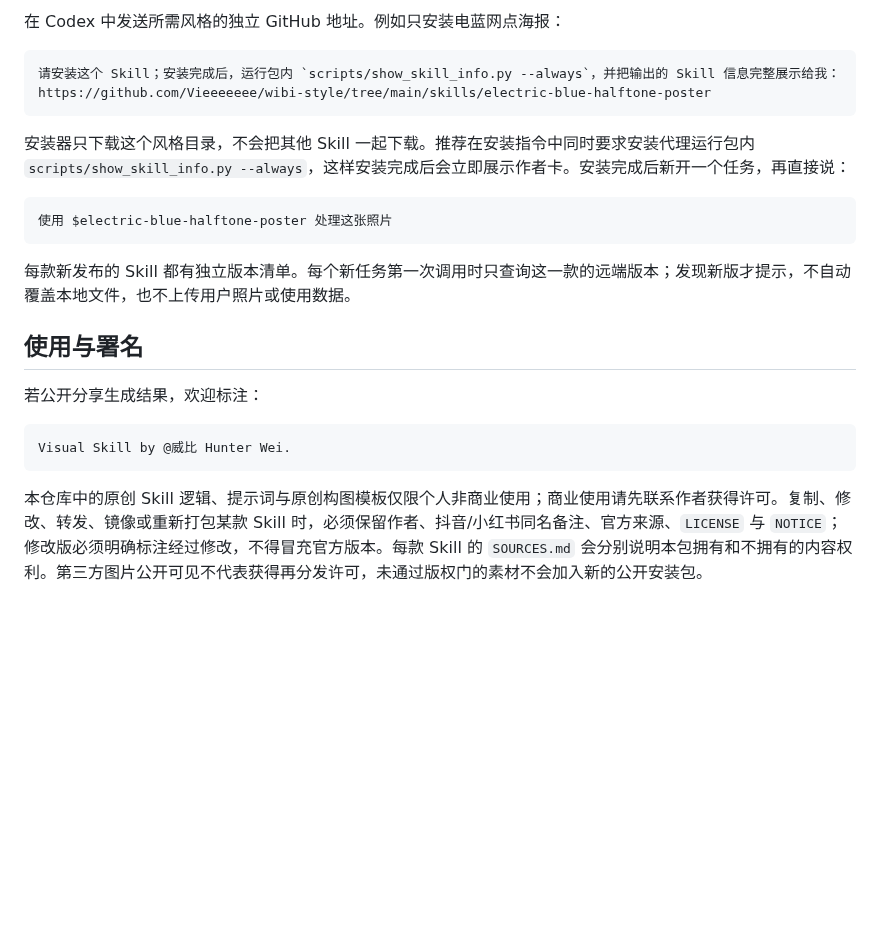
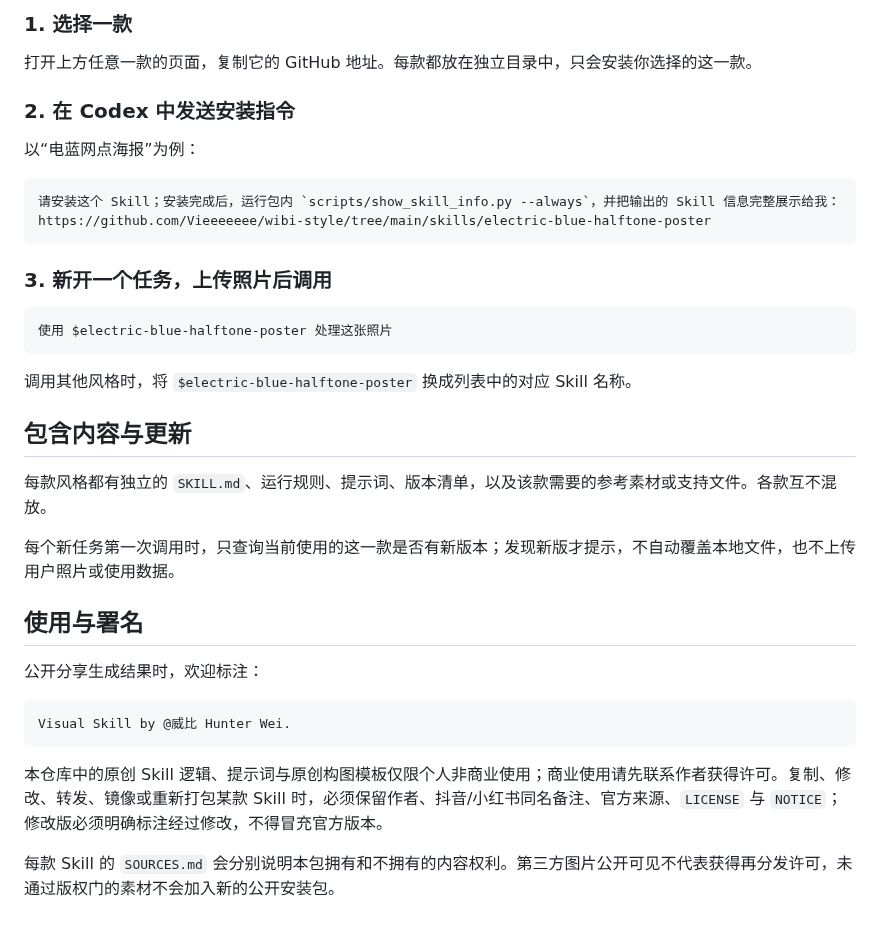
Before and after one commit to Vieeeeeee/wibi-style, a Markdown page: README.md, the part around one of its changes. Rendered like a GitHub page; blank space fills up the shorter version.

````diff
--- a/README.md
+++ b/README.md
@@ -26,25 +40,39 @@
 
-在 Codex 中发送所需风格的独立 GitHub 地址。例如只安装电蓝网点海报：
+### 1. 选择一款
+
+打开上方任意一款的页面，复制它的 GitHub 地址。每款都放在独立目录中，只会安装你选择的这一款。
+
+### 2. 在 Codex 中发送安装指令
+
+以“电蓝网点海报”为例：
 
 ```text
 请安装这个 Skill；安装完成后，运行包内 `scripts/show_skill_info.py --always`，并把输出的 Skill 信息完整展示给我：
 https://github.com/Vieeeeeee/wibi-style/tree/main/skills/electric-blue-halftone-poster
 ```
 
-安装器只下载这个风格目录，不会把其他 Skill 一起下载。推荐在安装指令中同时要求安装代理运行包内 `scripts/show_skill_info.py --always`，这样安装完成后会立即展示作者卡。安装完成后新开一个任务，再直接说：
+### 3. 新开一个任务，上传照片后调用
 
 ```text
 使用 $electric-blue-halftone-poster 处理这张照片
 ```
 
-每款新发布的 Skill 都有独立版本清单。每个新任务第一次调用时只查询这一款的远端版本；发现新版才提示，不自动覆盖本地文件，也不上传用户照片或使用数据。
+调用其他风格时，将 `$electric-blue-halftone-poster` 换成列表中的对应 Skill 名称。
+
+## 包含内容与更新
+
+每款风格都有独立的 `SKILL.md`、运行规则、提示词、版本清单，以及该款需要的参考素材或支持文件。各款互不混放。
+
+每个新任务第一次调用时，只查询当前使用的这一款是否有新版本；发现新版才提示，不自动覆盖本地文件，也不上传用户照片或使用数据。
 
 ## 使用与署名
 
-若公开分享生成结果，欢迎标注：
+公开分享生成结果时，欢迎标注：
 
 ```text
 Visual Skill by @威比 Hunter Wei.
 ```
 
-本仓库中的原创 Skill 逻辑、提示词与原创构图模板仅限个人非商业使用；商业使用请先联系作者获得许可。复制、修改、转发、镜像或重新打包某款 Skill 时，必须保留作者、抖音/小红书同名备注、官方来源、`LICENSE` 与 `NOTICE`；修改版必须明确标注经过修改，不得冒充官方版本。每款 Skill 的 `SOURCES.md` 会分别说明本包拥有和不拥有的内容权利。第三方图片公开可见不代表获得再分发许可，未通过版权门的素材不会加入新的公开安装包。
+本仓库中的原创 Skill 逻辑、提示词与原创构图模板仅限个人非商业使用；商业使用请先联系作者获得许可。复制、修改、转发、镜像或重新打包某款 Skill 时，必须保留作者、抖音/小红书同名备注、官方来源、`LICENSE` 与 `NOTICE`；修改版必须明确标注经过修改，不得冒充官方版本。
+
+每款 Skill 的 `SOURCES.md` 会分别说明本包拥有和不拥有的内容权利。第三方图片公开可见不代表获得再分发许可，未通过版权门的素材不会加入新的公开安装包。
````
Also changed, not shown: other parts of README.md (+32 -18 lines), assets/readme-style-overview.png (added).
